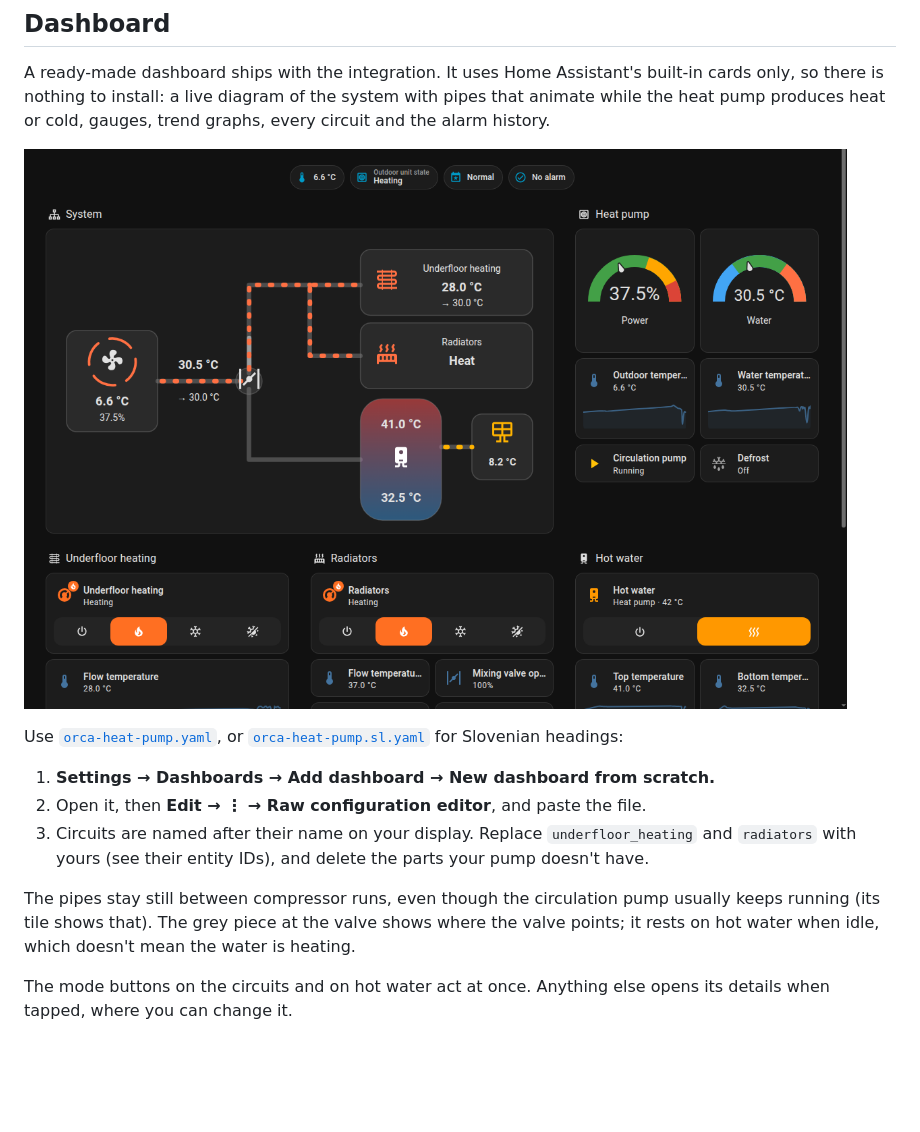
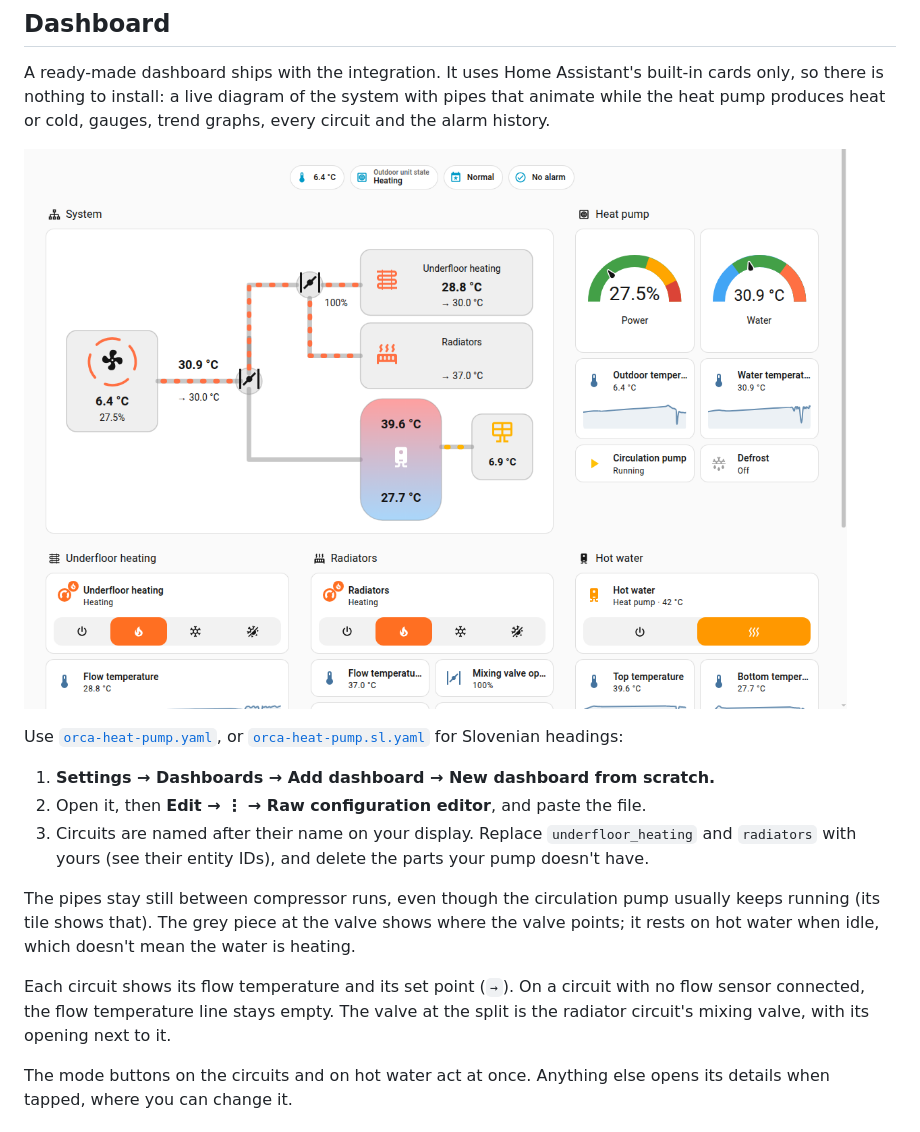
Before and after one commit to rp9376/orca-heatpump-ha, a Markdown page: README.md, the part around the change. GitHub-like rendering; pictures changed too: docs/dashboard/overview.png; blank space fills up the shorter version.

```diff
--- a/README.md
+++ b/README.md
@@ -200,6 +200,10 @@ The pipes stay still between compressor runs, even though the circulation pump u
 keeps running (its tile shows that). The grey piece at the valve shows where the valve
 points; it rests on hot water when idle, which doesn't mean the water is heating.
 
+Each circuit shows its flow temperature and its set point (`→`). On a circuit with no
+flow sensor connected, the flow temperature line stays empty. The valve at the split
+is the radiator circuit's mixing valve, with its opening next to it.
+
 The mode buttons on the circuits and on hot water act at once. Anything else opens
 its details when tapped, where you can change it.
 
```
Also changed, not shown: docs/progress.md (+6 -0 lines), 4 other files.
